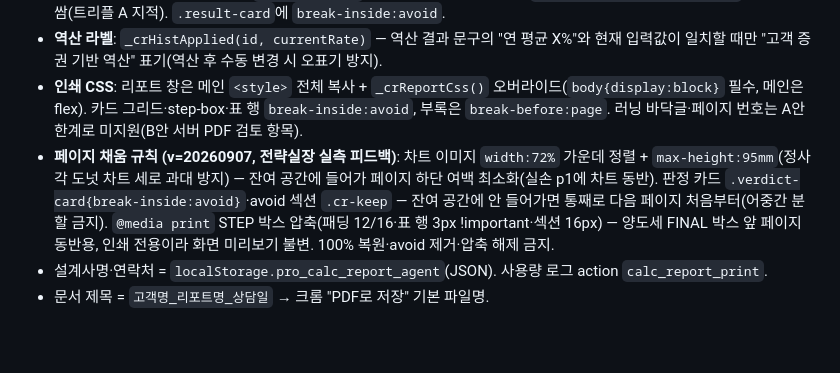
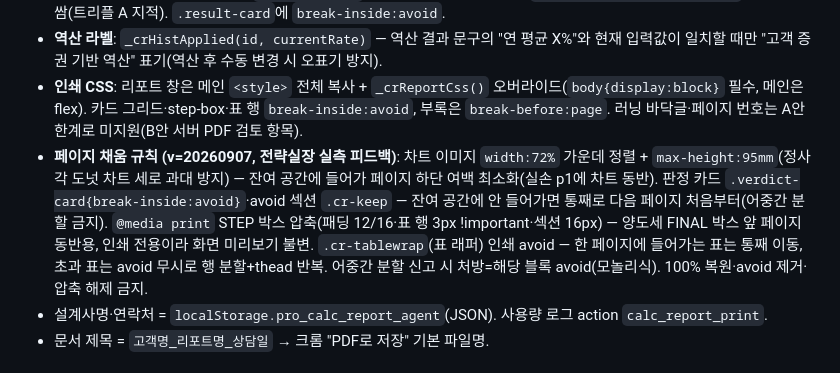
Before and after one commit to proenterpriseai/Procalculator, a Markdown page: CLAUDE.md, the part around the change. GitHub-like rendering; blank space fills up the shorter version.

Commit message:
docs(CLAUDE.md): 페이지 채움 규칙에 cr-tablewrap·어중간 분할 처방 패턴 추가
Co-Authored-By: Claude Fable 5.1 <noreply@anthropic.com>

```diff
--- a/CLAUDE.md
+++ b/CLAUDE.md
@@ -75,7 +75,7 @@
 - **cards 섹션**: innerHTML 복제라 `.result-cards` 래퍼가 소실되므로 빌더가 `<div class="result-cards">`로 다시 감쌈(트리플 A 지적). `.result-card`에 `break-inside:avoid`.
 - **역산 라벨**: `_crHistApplied(id, currentRate)` — 역산 결과 문구의 "연 평균 X%"와 현재 입력값이 일치할 때만 "고객 증권 기반 역산" 표기(역산 후 수동 변경 시 오표기 방지).
 - **인쇄 CSS**: 리포트 창은 메인 `<style>` 전체 복사 + `_crReportCss()` 오버라이드(`body{display:block}` 필수, 메인은 flex). 카드 그리드·step-box·표 행 `break-inside:avoid`, 부록은 `break-before:page`. 러닝 바닥글·페이지 번호는 A안 한계로 미지원(B안 서버 PDF 검토 항목).
-- **페이지 채움 규칙 (v=20260907, 전략실장 실측 피드백)**: 차트 이미지 `width:72%` 가운데 정렬 + `max-height:95mm`(정사각 도넛 차트 세로 과대 방지) — 잔여 공간에 들어가 페이지 하단 여백 최소화(실손 p1에 차트 동반). 판정 카드 `.verdict-card{break-inside:avoid}`·avoid 섹션 `.cr-keep` — 잔여 공간에 안 들어가면 통째로 다음 페이지 처음부터(어중간 분할 금지). `@media print` STEP 박스 압축(패딩 12/16·표 행 3px !important·섹션 16px) — 양도세 FINAL 박스 앞 페이지 동반용, 인쇄 전용이라 화면 미리보기 불변. 100% 복원·avoid 제거·압축 해제 금지.
+- **페이지 채움 규칙 (v=20260907, 전략실장 실측 피드백)**: 차트 이미지 `width:72%` 가운데 정렬 + `max-height:95mm`(정사각 도넛 차트 세로 과대 방지) — 잔여 공간에 들어가 페이지 하단 여백 최소화(실손 p1에 차트 동반). 판정 카드 `.verdict-card{break-inside:avoid}`·avoid 섹션 `.cr-keep` — 잔여 공간에 안 들어가면 통째로 다음 페이지 처음부터(어중간 분할 금지). `@media print` STEP 박스 압축(패딩 12/16·표 행 3px !important·섹션 16px) — 양도세 FINAL 박스 앞 페이지 동반용, 인쇄 전용이라 화면 미리보기 불변. `.cr-tablewrap`(표 래퍼) 인쇄 avoid — 한 페이지에 들어가는 표는 통째 이동, 초과 표는 avoid 무시로 행 분할+thead 반복. 어중간 분할 신고 시 처방=해당 블록 avoid(모놀리식). 100% 복원·avoid 제거·압축 해제 금지.
 - 설계사명·연락처 = `localStorage.pro_calc_report_agent`(JSON). 사용량 로그 action `calc_report_print`.
 - 문서 제목 = `고객명_리포트명_상담일` → 크롬 "PDF로 저장" 기본 파일명.
 
```
